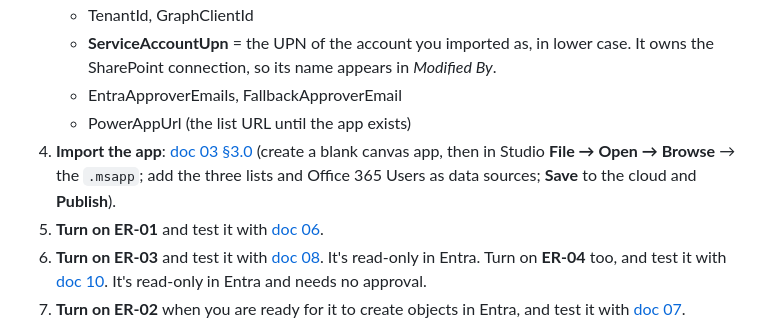
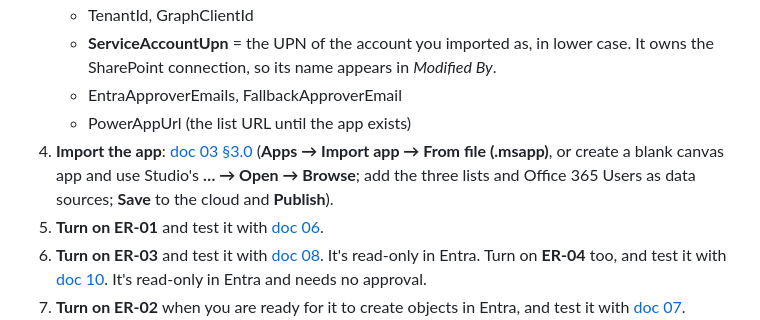
Before and after one commit to ravindercheemagithub/entra-powerplatform, a Markdown page: docs/09-SOLUTION-IMPORT.md, the part around the change. GitHub-like rendering.

```diff
--- a/docs/09-SOLUTION-IMPORT.md
+++ b/docs/09-SOLUTION-IMPORT.md
@@ -67,7 +67,7 @@ On GitHub open [`solution/dist/EntraSelfService_1_2_1_0.zip`](../solution/dist/E
    - **ServiceAccountUpn** = the UPN of the account you imported as, in lower case. It owns the SharePoint connection, so its name appears in *Modified By*.
    - EntraApproverEmails, FallbackApproverEmail
    - PowerAppUrl (the list URL until the app exists)
-4. **Import the app**: [doc 03 §3.0](03-POWER-APPS.md#30-fastest-import-the-packed-app-msapp) (create a blank canvas app, then in Studio **File → Open → Browse** → the `.msapp`; add the three lists and Office 365 Users as data sources; **Save** to the cloud and **Publish**).
+4. **Import the app**: [doc 03 §3.0](03-POWER-APPS.md#30-fastest-import-the-packed-app-msapp) (**Apps → Import app → From file (.msapp)**, or create a blank canvas app and use Studio's **… → Open → Browse**; add the three lists and Office 365 Users as data sources; **Save** to the cloud and **Publish**).
 5. **Turn on ER-01** and test it with [doc 06](06-TEST-ER01.md).
 6. **Turn on ER-03** and test it with [doc 08](08-TEST-ER03.md). It's read-only in Entra.
    Turn on **ER-04** too, and test it with [doc 10](10-TEST-ER04.md). It's read-only in Entra and needs no approval.
```
Also changed, not shown: docs/03-POWER-APPS.md (+5 -4 lines).
